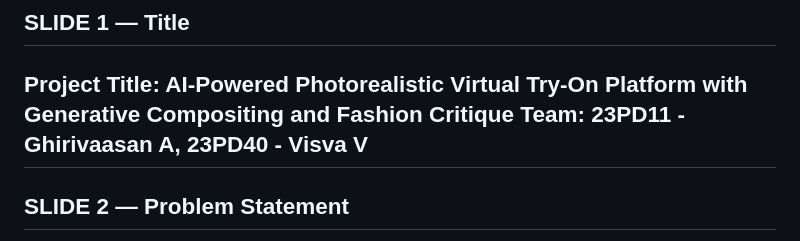
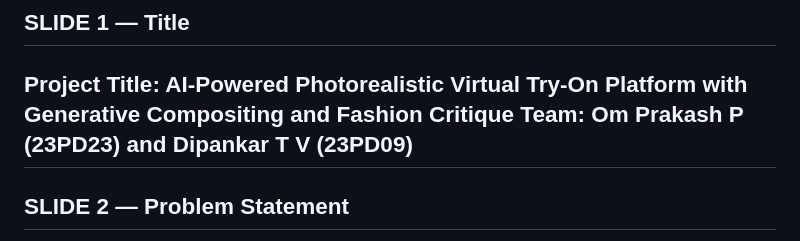
Before and after one commit to OmPrakashP22/-Style-Sync---A-Virtual-Try-On-Platform, a Markdown page: Academic_Presentation_Notes.md, the part around the change. Rendered like a GitHub page.

```diff
--- a/Academic_Presentation_Notes.md
+++ b/Academic_Presentation_Notes.md
@@ -5,7 +5,7 @@
 
 ## SLIDE 1 — Title
 **Project Title:** AI-Powered Photorealistic Virtual Try-On Platform with Generative Compositing and Fashion Critique
-**Team:** 23PD11 - Ghirivaasan A, 23PD40 - Visva V
+**Team:** Om Prakash P (23PD23) and Dipankar T V (23PD09)
 ---
 
 ## SLIDE 2 — Problem Statement
```
